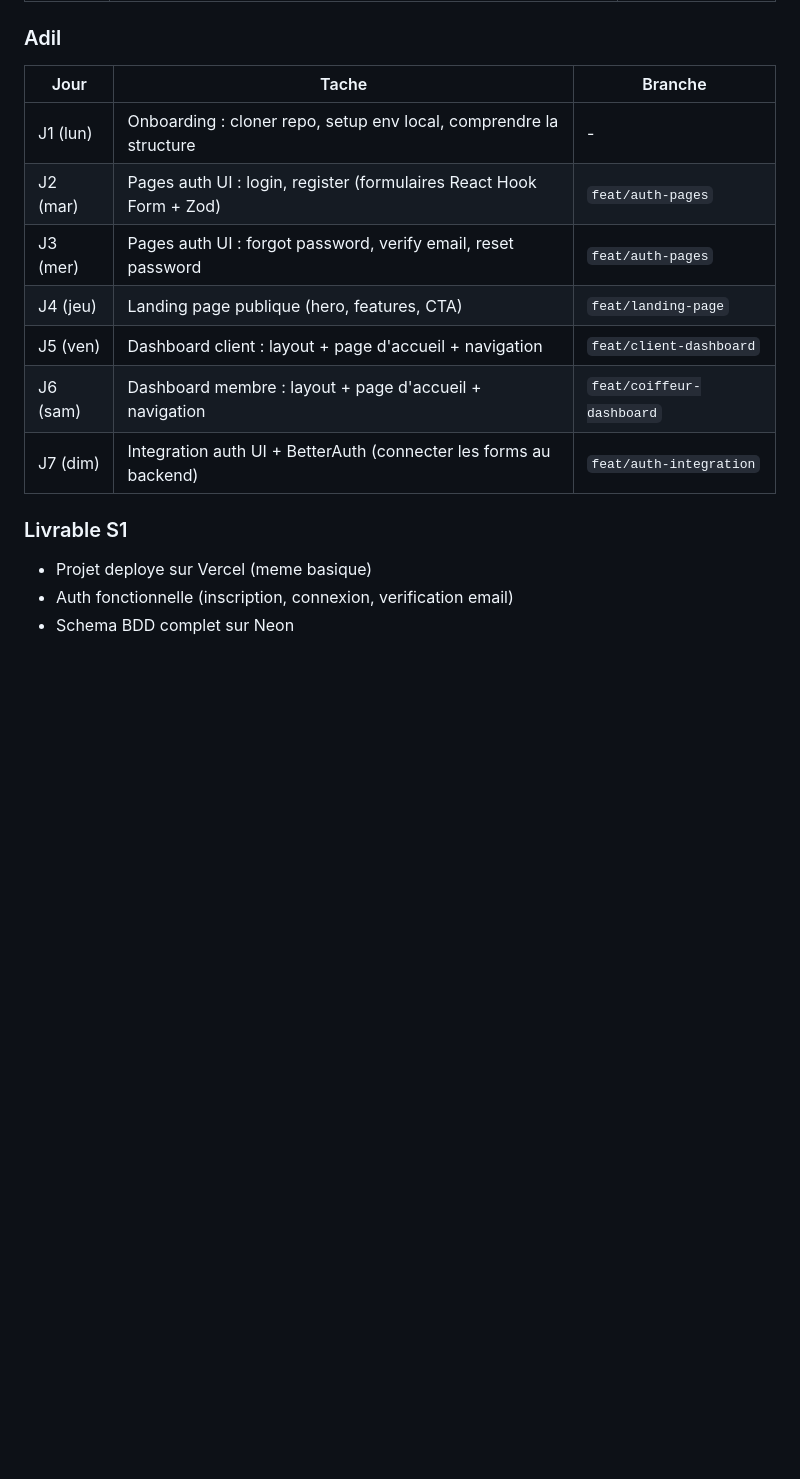
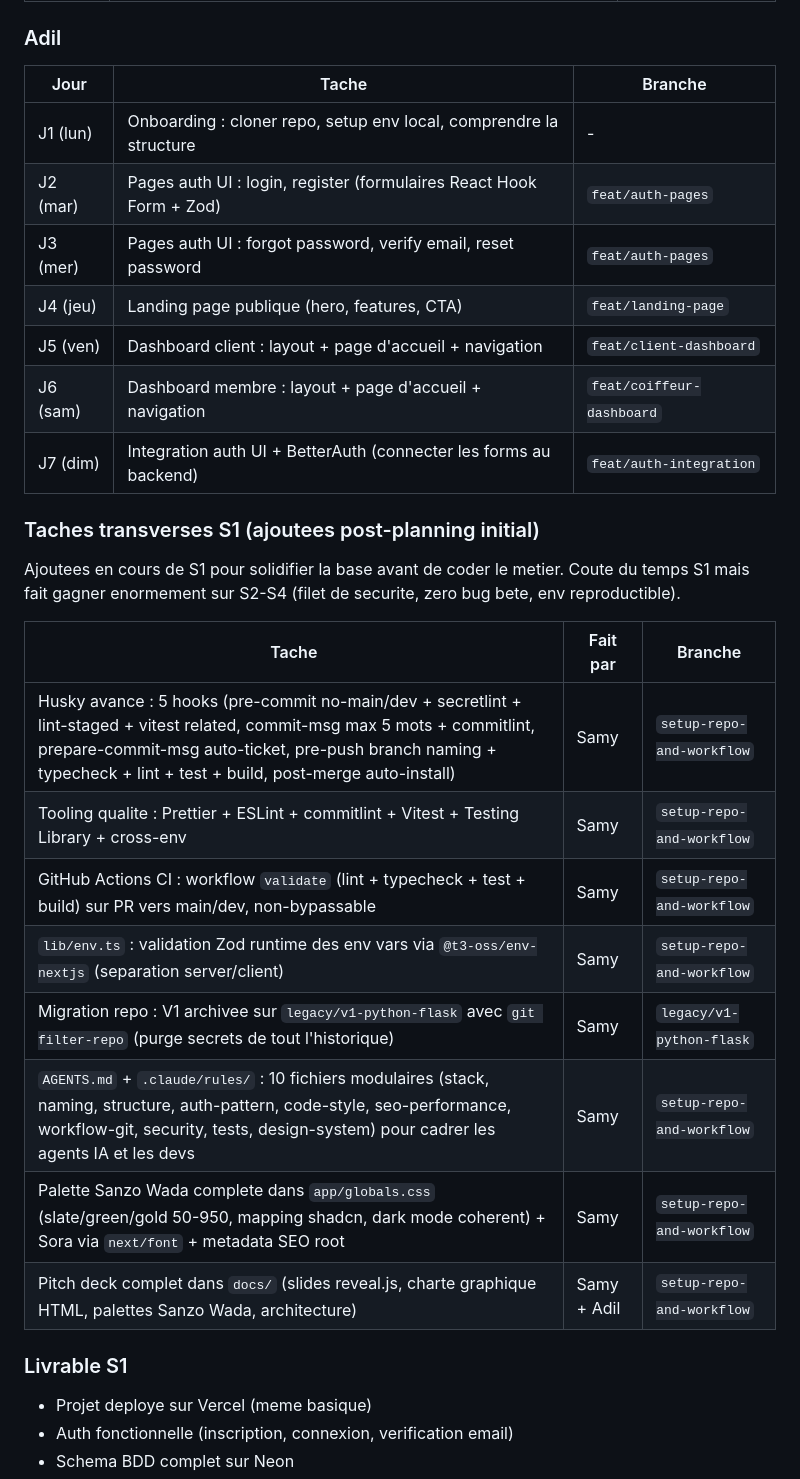
Before and after one commit to MrSamy91/rdv_plateform, a Markdown page: docs/02-planning-4-semaines.md, the part around one of its changes. GitHub-like rendering; blank space fills up the shorter version.

Commit message:
docs: track progress vs planning

```diff
--- a/docs/02-planning-4-semaines.md
+++ b/docs/02-planning-4-semaines.md
@@ -33,16 +36,35 @@
 
 ### Adil
-| Jour | Tache | Branche |
-|------|-------|---------|
-| J1 (lun) | Onboarding : cloner repo, setup env local, comprendre la structure | - |
-| J2 (mar) | Pages auth UI : login, register (formulaires React Hook Form + Zod) | `feat/auth-pages` |
-| J3 (mer) | Pages auth UI : forgot password, verify email, reset password | `feat/auth-pages` |
-| J4 (jeu) | Landing page publique (hero, features, CTA) | `feat/landing-page` |
-| J5 (ven) | Dashboard client : layout + page d'accueil + navigation | `feat/client-dashboard` |
-| J6 (sam) | Dashboard membre : layout + page d'accueil + navigation | `feat/coiffeur-dashboard` |
-| J7 (dim) | Integration auth UI + BetterAuth (connecter les forms au backend) | `feat/auth-integration` |
+
+| Jour     | Tache                                                               | Branche                   |
+| -------- | ------------------------------------------------------------------- | ------------------------- |
+| J1 (lun) | Onboarding : cloner repo, setup env local, comprendre la structure  | -                         |
+| J2 (mar) | Pages auth UI : login, register (formulaires React Hook Form + Zod) | `feat/auth-pages`         |
+| J3 (mer) | Pages auth UI : forgot password, verify email, reset password       | `feat/auth-pages`         |
+| J4 (jeu) | Landing page publique (hero, features, CTA)                         | `feat/landing-page`       |
+| J5 (ven) | Dashboard client : layout + page d'accueil + navigation             | `feat/client-dashboard`   |
+| J6 (sam) | Dashboard membre : layout + page d'accueil + navigation             | `feat/coiffeur-dashboard` |
+| J7 (dim) | Integration auth UI + BetterAuth (connecter les forms au backend)   | `feat/auth-integration`   |
+
+### Taches transverses S1 (ajoutees post-planning initial)
+
+Ajoutees en cours de S1 pour solidifier la base avant de coder le metier.
+Coute du temps S1 mais fait gagner enormement sur S2-S4 (filet de securite,
+zero bug bete, env reproductible).
+
+| Tache                                                                                                                                                                                                                                              | Fait par    | Branche                   |
+| -------------------------------------------------------------------------------------------------------------------------------------------------------------------------------------------------------------------------------------------------- | ----------- | ------------------------- |
+| Husky avance : 5 hooks (pre-commit no-main/dev + secretlint + lint-staged + vitest related, commit-msg max 5 mots + commitlint, prepare-commit-msg auto-ticket, pre-push branch naming + typecheck + lint + test + build, post-merge auto-install) | Samy        | `setup-repo-and-workflow` |
+| Tooling qualite : Prettier + ESLint + commitlint + Vitest + Testing Library + cross-env                                                                                                                                                            | Samy        | `setup-repo-and-workflow` |
+| GitHub Actions CI : workflow `validate` (lint + typecheck + test + build) sur PR vers main/dev, non-bypassable                                                                                                                                     | Samy        | `setup-repo-and-workflow` |
+| `lib/env.ts` : validation Zod runtime des env vars via `@t3-oss/env-nextjs` (separation server/client)                                                                                                                                             | Samy        | `setup-repo-and-workflow` |
+| Migration repo : V1 archivee sur `legacy/v1-python-flask` avec `git filter-repo` (purge secrets de tout l'historique)                                                                                                                              | Samy        | `legacy/v1-python-flask`  |
+| `AGENTS.md` + `.claude/rules/` : 10 fichiers modulaires (stack, naming, structure, auth-pattern, code-style, seo-performance, workflow-git, security, tests, design-system) pour cadrer les agents IA et les devs                                  | Samy        | `setup-repo-and-workflow` |
+| Palette Sanzo Wada complete dans `app/globals.css` (slate/green/gold 50-950, mapping shadcn, dark mode coherent) + Sora via `next/font` + metadata SEO root                                                                                        | Samy        | `setup-repo-and-workflow` |
+| Pitch deck complet dans `docs/` (slides reveal.js, charte graphique HTML, palettes Sanzo Wada, architecture)                                                                                                                                       | Samy + Adil | `setup-repo-and-workflow` |
 
 ### Livrable S1
+
 - Projet deploye sur Vercel (meme basique)
 - Auth fonctionnelle (inscription, connexion, verification email)
 - Schema BDD complet sur Neon
```
Also changed, not shown: other parts of docs/02-planning-4-semaines.md (+79 -67 lines), docs/progress.md (added, +172 -0 lines).
